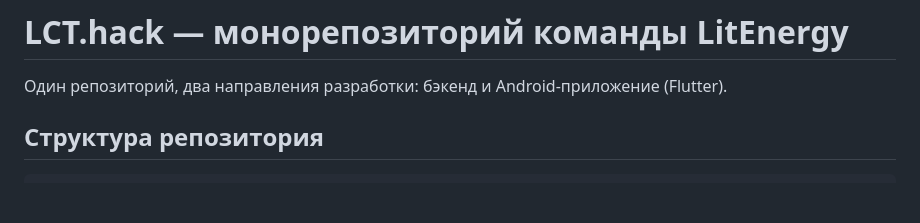
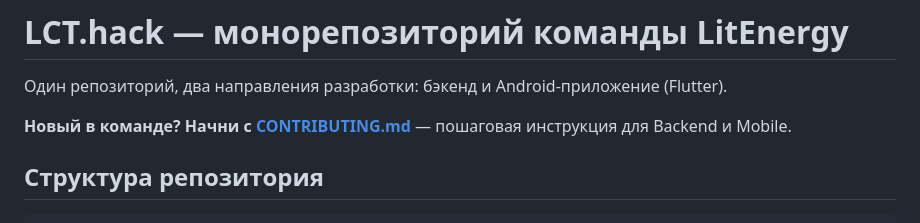
Before and after one commit to Papaha88/LCT.hack, a Markdown page: README.md, the part around the change. Drawn GitHub-style; blank space fills up the shorter version.

Commit message:
Add CONTRIBUTING.md with step-by-step onboarding for backend/mobile

```diff
--- a/README.md
+++ b/README.md
@@ -1,6 +1,8 @@
 # LCT.hack — монорепозиторий команды LitEnergy
 
 Один репозиторий, два направления разработки: бэкенд и Android-приложение (Flutter).
+
+**Новый в команде? Начни с [CONTRIBUTING.md](CONTRIBUTING.md)** — пошаговая инструкция для Backend и Mobile.
 
 ## Структура репозитория
 
```
Also changed, not shown: CONTRIBUTING.md (added, +103 -0 lines).
